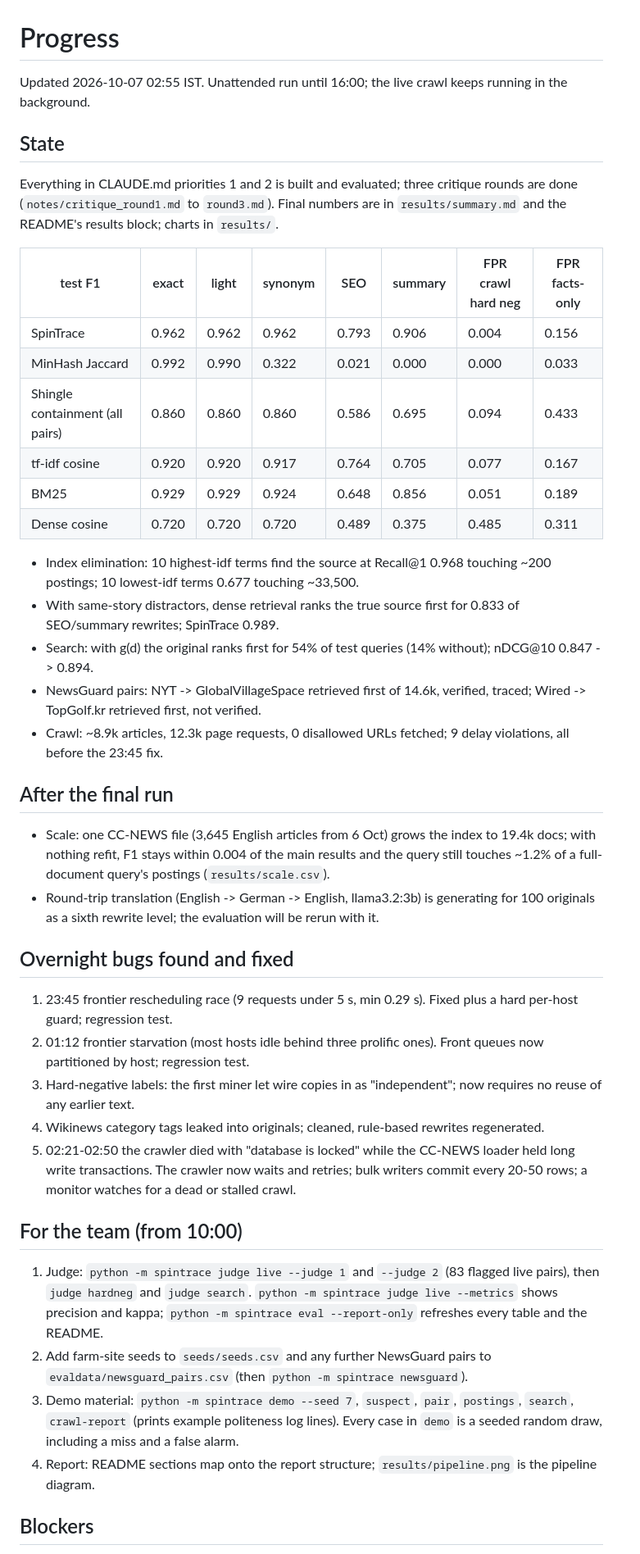
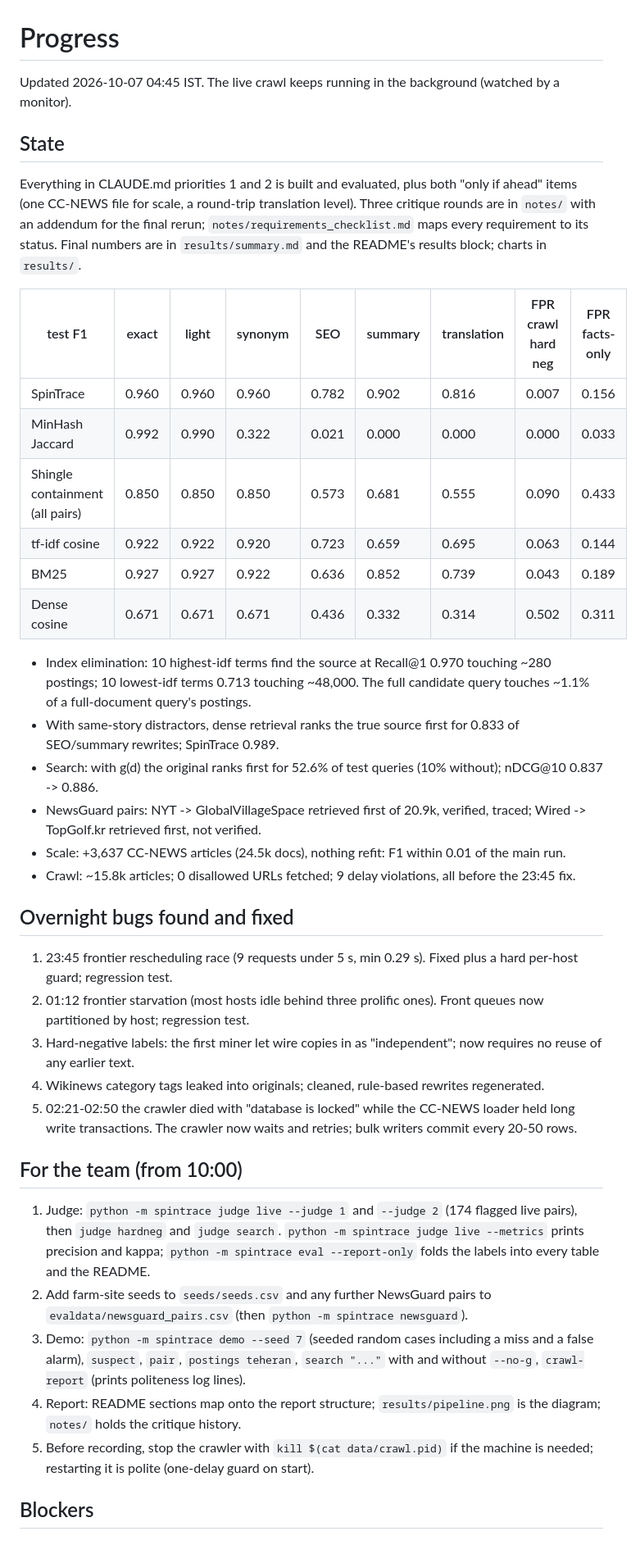
Before and after one commit to disgruntled-penguin/IR-crawler, a Markdown page: PROGRESS.md, the part around one of its changes. Shown at 82% size. GitHub-like rendering.

Commit message:
Final progress report

```diff
--- a/PROGRESS.md
+++ b/PROGRESS.md
@@ -1,35 +1,29 @@
 # Progress
 
-Updated 2026-10-07 02:55 IST. Unattended run until 16:00; the live crawl keeps running in the background.
+Updated 2026-10-07 04:45 IST. The live crawl keeps running in the background (watched by a monitor).
 
 ## State
 
-Everything in CLAUDE.md priorities 1 and 2 is built and evaluated; three critique rounds are done
-(`notes/critique_round1.md` to `round3.md`). Final numbers are in `results/summary.md` and the README's
-results block; charts in `results/`.
+Everything in CLAUDE.md priorities 1 and 2 is built and evaluated, plus both "only if ahead" items (one CC-NEWS
+file for scale, a round-trip translation level). Three critique rounds are in `notes/` with an addendum for the
+final rerun; `notes/requirements_checklist.md` maps every requirement to its status. Final numbers are in
+`results/summary.md` and the README's results block; charts in `results/`.
 
-| test F1 | exact | light | synonym | SEO | summary | FPR crawl hard neg | FPR facts-only |
-| --- | --- | --- | --- | --- | --- | --- | --- |
-| SpinTrace | 0.962 | 0.962 | 0.962 | 0.793 | 0.906 | 0.004 | 0.156 |
-| MinHash Jaccard | 0.992 | 0.990 | 0.322 | 0.021 | 0.000 | 0.000 | 0.033 |
-| Shingle containment (all pairs) | 0.860 | 0.860 | 0.860 | 0.586 | 0.695 | 0.094 | 0.433 |
-| tf-idf cosine | 0.920 | 0.920 | 0.917 | 0.764 | 0.705 | 0.077 | 0.167 |
-| BM25 | 0.929 | 0.929 | 0.924 | 0.648 | 0.856 | 0.051 | 0.189 |
-| Dense cosine | 0.720 | 0.720 | 0.720 | 0.489 | 0.375 | 0.485 | 0.311 |
+| test F1 | exact | light | synonym | SEO | summary | translation | FPR crawl hard neg | FPR facts-only |
+| --- | --- | --- | --- | --- | --- | --- | --- | --- |
+| SpinTrace | 0.960 | 0.960 | 0.960 | 0.782 | 0.902 | 0.816 | 0.007 | 0.156 |
+| MinHash Jaccard | 0.992 | 0.990 | 0.322 | 0.021 | 0.000 | 0.000 | 0.000 | 0.033 |
+| Shingle containment (all pairs) | 0.850 | 0.850 | 0.850 | 0.573 | 0.681 | 0.555 | 0.090 | 0.433 |
+| tf-idf cosine | 0.922 | 0.922 | 0.920 | 0.723 | 0.659 | 0.695 | 0.063 | 0.144 |
+| BM25 | 0.927 | 0.927 | 0.922 | 0.636 | 0.852 | 0.739 | 0.043 | 0.189 |
+| Dense cosine | 0.671 | 0.671 | 0.671 | 0.436 | 0.332 | 0.314 | 0.502 | 0.311 |
 
-- Index elimination: 10 highest-idf terms find the source at Recall@1 0.968 touching ~200 postings; 10 lowest-idf terms 0.677 touching ~33,500.
+- Index elimination: 10 highest-idf terms find the source at Recall@1 0.970 touching ~280 postings; 10 lowest-idf terms 0.713 touching ~48,000. The full candidate query touches ~1.1% of a full-document query's postings.
 - With same-story distractors, dense retrieval ranks the true source first for 0.833 of SEO/summary rewrites; SpinTrace 0.989.
-- Search: with g(d) the original ranks first for 54% of test queries (14% without); nDCG@10 0.847 -> 0.894.
-- NewsGuard pairs: NYT -> GlobalVillageSpace retrieved first of 14.6k, verified, traced; Wired -> TopGolf.kr retrieved first, not verified.
-- Crawl: ~8.9k articles, 12.3k page requests, 0 disallowed URLs fetched; 9 delay violations, all before the 23:45 fix.
-
-## After the final run
-
-- Scale: one CC-NEWS file (3,645 English articles from 6 Oct) grows the index to 19.4k docs; with nothing refit,
-  F1 stays within 0.004 of the main results and the query still touches ~1.2% of a full-document query's postings
-  (`results/scale.csv`).
-- Round-trip translation (English -> German -> English, llama3.2:3b) is generating for 100 originals as a sixth
-  rewrite level; the evaluation will be rerun with it.
+- Search: with g(d) the original ranks first for 52.6% of test queries (10% without); nDCG@10 0.837 -> 0.886.
+- NewsGuard pairs: NYT -> GlobalVillageSpace retrieved first of 20.9k, verified, traced; Wired -> TopGolf.kr retrieved first, not verified.
+- Scale: +3,637 CC-NEWS articles (24.5k docs), nothing refit: F1 within 0.01 of the main run.
+- Crawl: ~15.8k articles; 0 disallowed URLs fetched; 9 delay violations, all before the 23:45 fix.
 
 ## Overnight bugs found and fixed
 
@@ -37,15 +31,15 @@ results block; charts in `results/`.
 2. 01:12 frontier starvation (most hosts idle behind three prolific ones). Front queues now partitioned by host; regression test.
 3. Hard-negative labels: the first miner let wire copies in as "independent"; now requires no reuse of any earlier text.
 4. Wikinews category tags leaked into originals; cleaned, rule-based rewrites regenerated.
-5. 02:21-02:50 the crawler died with "database is locked" while the CC-NEWS loader held long write transactions.
-   The crawler now waits and retries; bulk writers commit every 20-50 rows; a monitor watches for a dead or stalled crawl.
+5. 02:21-02:50 the crawler died with "database is locked" while the CC-NEWS loader held long write transactions. The crawler now waits and retries; bulk writers commit every 20-50 rows.
 
 ## For the team (from 10:00)
 
-1. Judge: `python -m spintrace judge live --judge 1` and `--judge 2` (83 flagged live pairs), then `judge hardneg` and `judge search`. `python -m spintrace judge live --metrics` shows precision and kappa; `python -m spintrace eval --report-only` refreshes every table and the README.
+1. Judge: `python -m spintrace judge live --judge 1` and `--judge 2` (174 flagged live pairs), then `judge hardneg` and `judge search`. `python -m spintrace judge live --metrics` prints precision and kappa; `python -m spintrace eval --report-only` folds the labels into every table and the README.
 2. Add farm-site seeds to `seeds/seeds.csv` and any further NewsGuard pairs to `evaldata/newsguard_pairs.csv` (then `python -m spintrace newsguard`).
-3. Demo material: `python -m spintrace demo --seed 7`, `suspect`, `pair`, `postings`, `search`, `crawl-report` (prints example politeness log lines). Every case in `demo` is a seeded random draw, including a miss and a false alarm.
-4. Report: README sections map onto the report structure; `results/pipeline.png` is the pipeline diagram.
+3. Demo: `python -m spintrace demo --seed 7` (seeded random cases including a miss and a false alarm), `suspect`, `pair`, `postings teheran`, `search "..."` with and without `--no-g`, `crawl-report` (prints politeness log lines).
+4. Report: README sections map onto the report structure; `results/pipeline.png` is the diagram; `notes/` holds the critique history.
+5. Before recording, stop the crawler with `kill $(cat data/crawl.pid)` if the machine is needed; restarting it is polite (one-delay guard on start).
 
 ## Blockers
 
```
Also changed, not shown: other parts of PROGRESS.md (+1 -1 lines).
